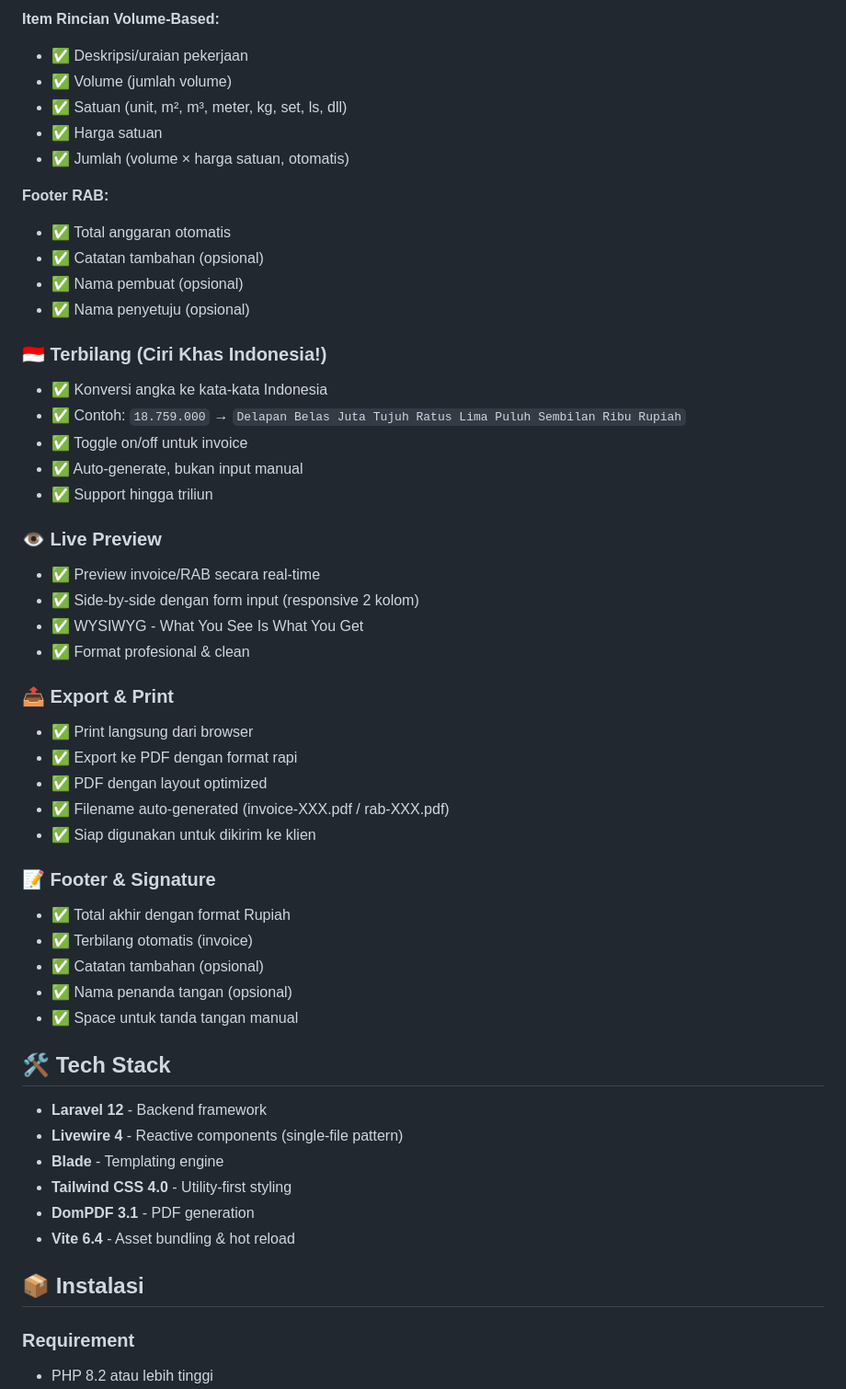
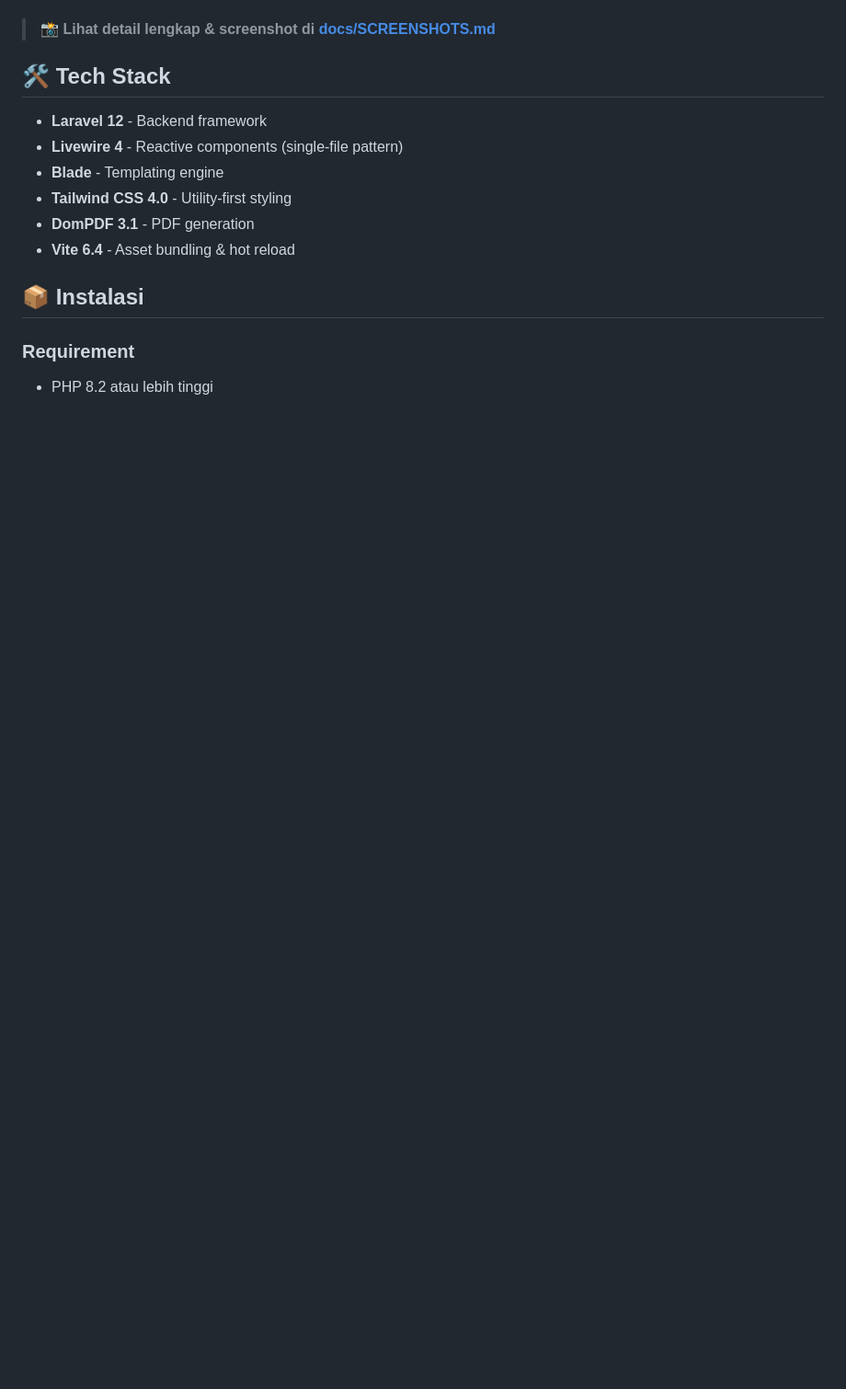
Before and after one commit to ArkaIbaraki/Pagu.id, a Markdown page: README.md, the part around one of its changes. Shown at 92% size. Drawn GitHub-style; blank space fills up the shorter version.

```diff
--- a/README.md
+++ b/README.md
@@ -77,43 +44,5 @@ User bisa memilih mode item sesuai kebutuhan:
 
-**Item Rincian Volume-Based:**
-- ✅ Deskripsi/uraian pekerjaan
-- ✅ Volume (jumlah volume)
-- ✅ Satuan (unit, m², m³, meter, kg, set, ls, dll)
-- ✅ Harga satuan
-- ✅ Jumlah (volume × harga satuan, otomatis)
-
-**Footer RAB:**
-- ✅ Total anggaran otomatis
-- ✅ Catatan tambahan (opsional)
-- ✅ Nama pembuat (opsional)
-- ✅ Nama penyetuju (opsional)
-
-### 🇮🇩 Terbilang (Ciri Khas Indonesia!)
-- ✅ Konversi angka ke kata-kata Indonesia
-- ✅ Contoh: `18.759.000` → `Delapan Belas Juta Tujuh Ratus Lima Puluh Sembilan Ribu Rupiah`
-- ✅ Toggle on/off untuk invoice
-- ✅ Auto-generate, bukan input manual
-- ✅ Support hingga triliun
-
-### 👁️ Live Preview
-- ✅ Preview invoice/RAB secara real-time
-- ✅ Side-by-side dengan form input (responsive 2 kolom)
-- ✅ WYSIWYG - What You See Is What You Get
-- ✅ Format profesional & clean
-
-### 📤 Export & Print
-- ✅ Print langsung dari browser
-- ✅ Export ke PDF dengan format rapi
-- ✅ PDF dengan layout optimized
-- ✅ Filename auto-generated (invoice-XXX.pdf / rab-XXX.pdf)
-- ✅ Siap digunakan untuk dikirim ke klien
-
-### 📝 Footer & Signature
-- ✅ Total akhir dengan format Rupiah
-- ✅ Terbilang otomatis (invoice)
-- ✅ Catatan tambahan (opsional)
-- ✅ Nama penanda tangan (opsional)
-- ✅ Space untuk tanda tangan manual
+> 📸 **Lihat detail lengkap & screenshot di [docs/SCREENSHOTS.md](docs/SCREENSHOTS.md)**
 
 ## 🛠️ Tech Stack
 
```
Also changed, not shown: other parts of README.md (+14 -47 lines).
